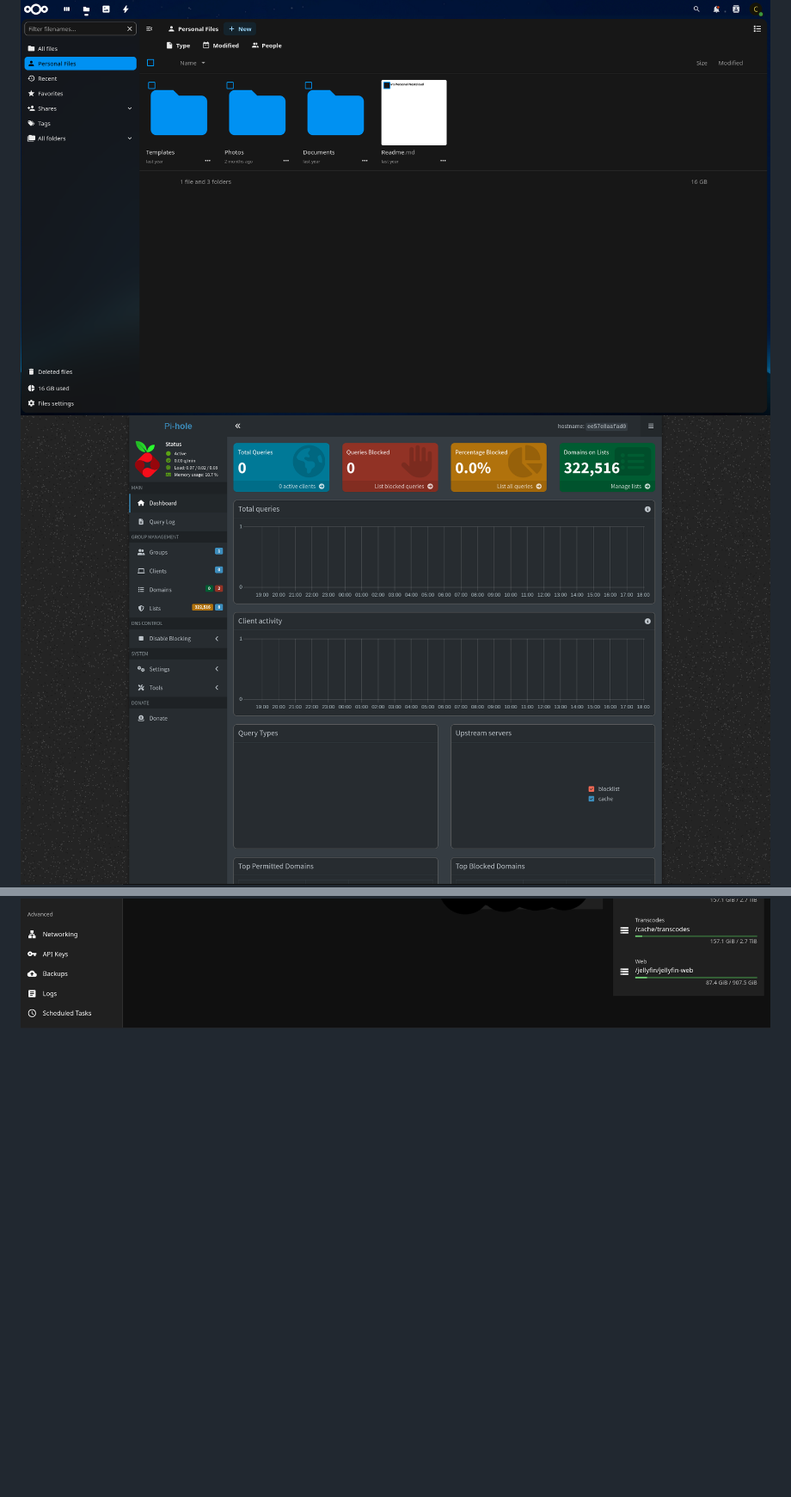
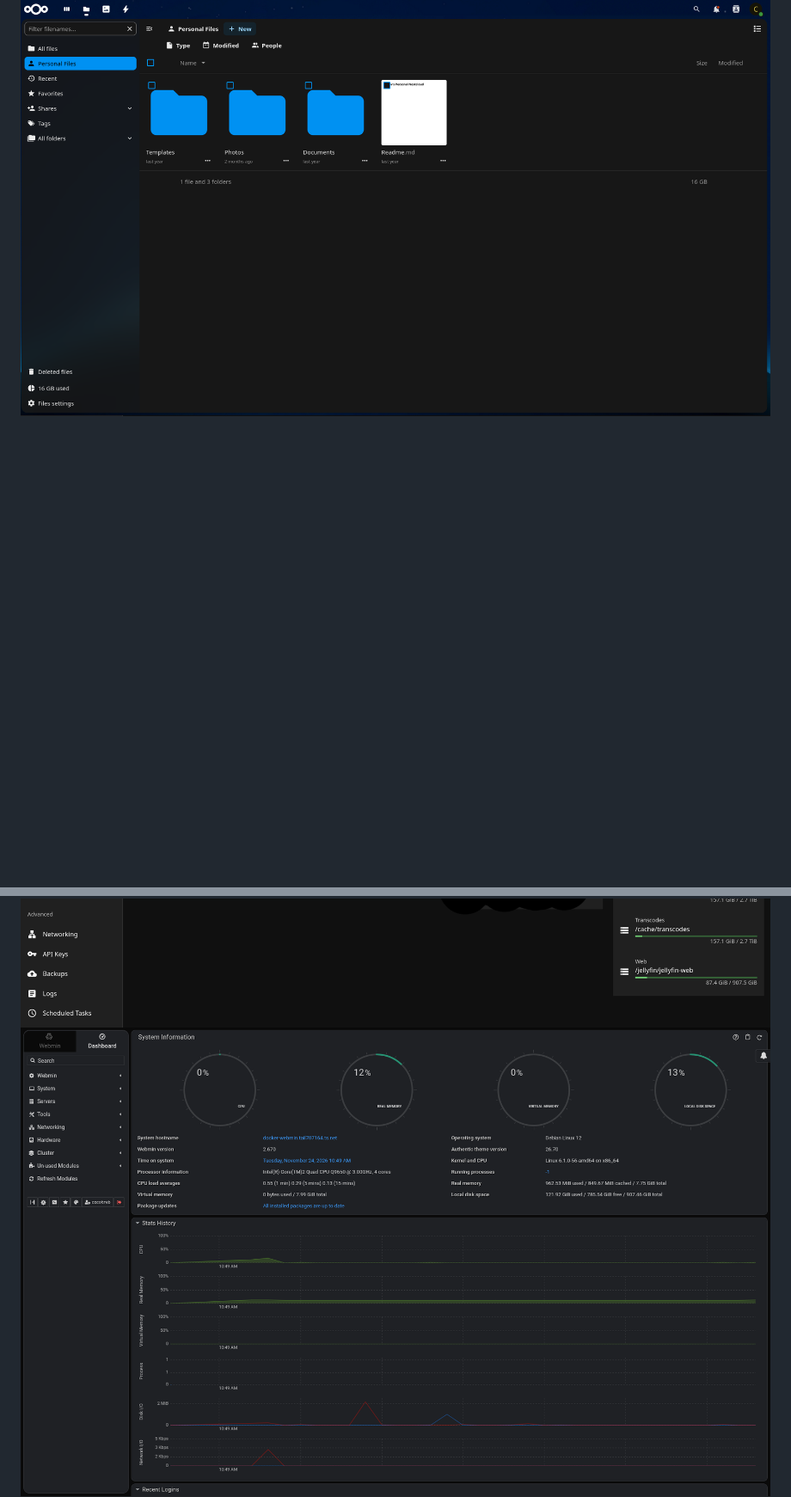
Before and after one commit to Nirav0478/personal-homelab, a Markdown page: README.md, 2 parts joined by grey strips. Shown at 86% size. GitHub-like rendering; pictures changed too: assets/pihole.png (deleted), assets/webmin.png (added); blank space fills up the shorter version.

Commit message:
feat: removed pihole, added webmin. updated README.md

```diff
--- a/README.md
+++ b/README.md
@@ -38,8 +37,8 @@ sdd      8:48   0   1.8T  0 disk
 ![A front view of the desktop server](assets/irlphoto-0.jpg)
 ![A rear view of the desktop server](assets/irlphoto-1.jpg)
 ![A view of Nextcloud hub UI](assets/nextcloud.png)
-![A view of Pihole's Admin Panel](assets/pihole.png)
 ![A view of Jellyfin's Admin Panel](assets/jellyfin.png)
+![A view of the Webmin UI](assets/webmin.png)
 ![The SearXNG homepage](assets/searxng.png)
 
 ## Potential Improvements
```
Also changed, not shown: other parts of README.md (+1 -1 lines), 15 other files.
